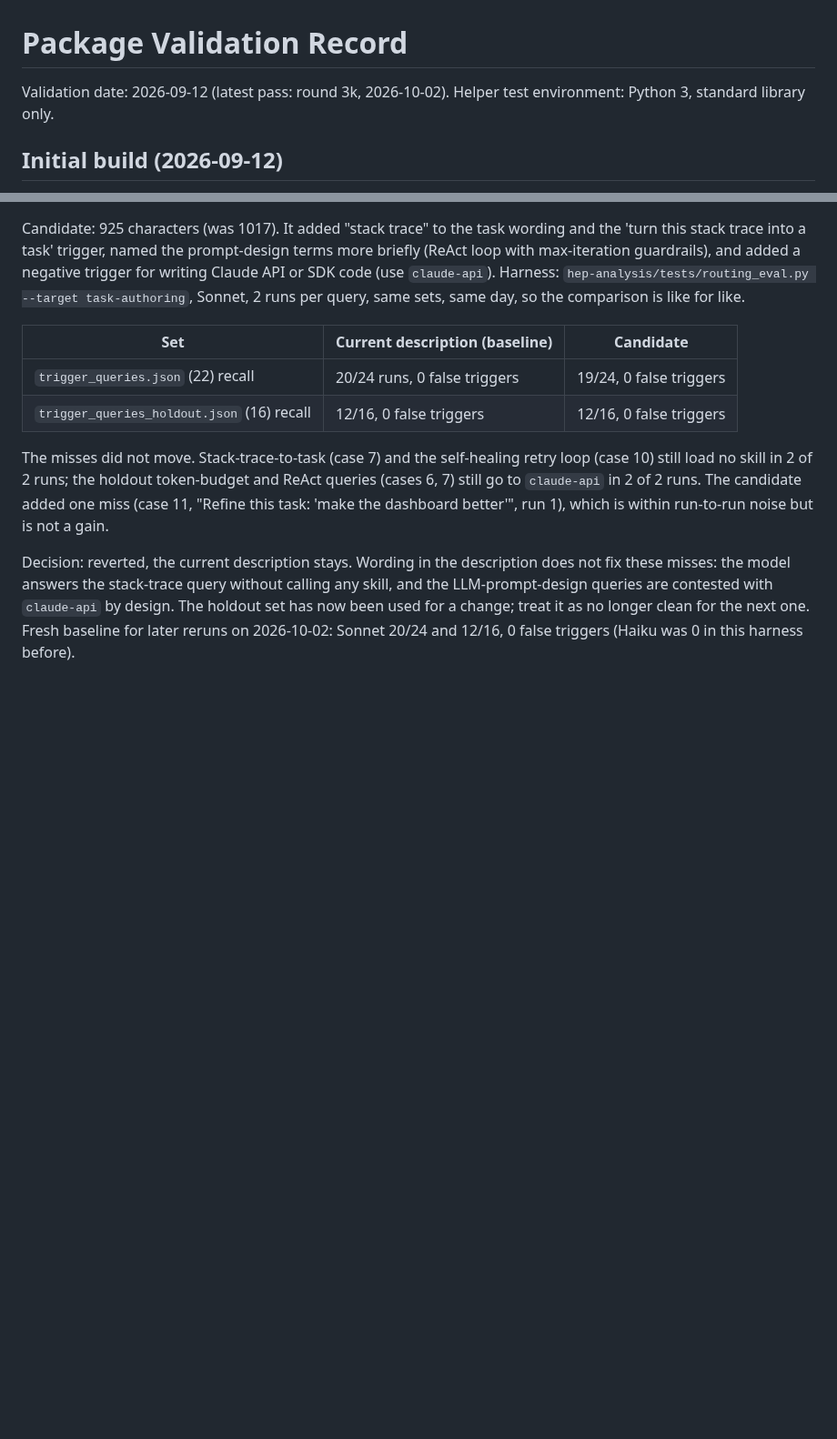
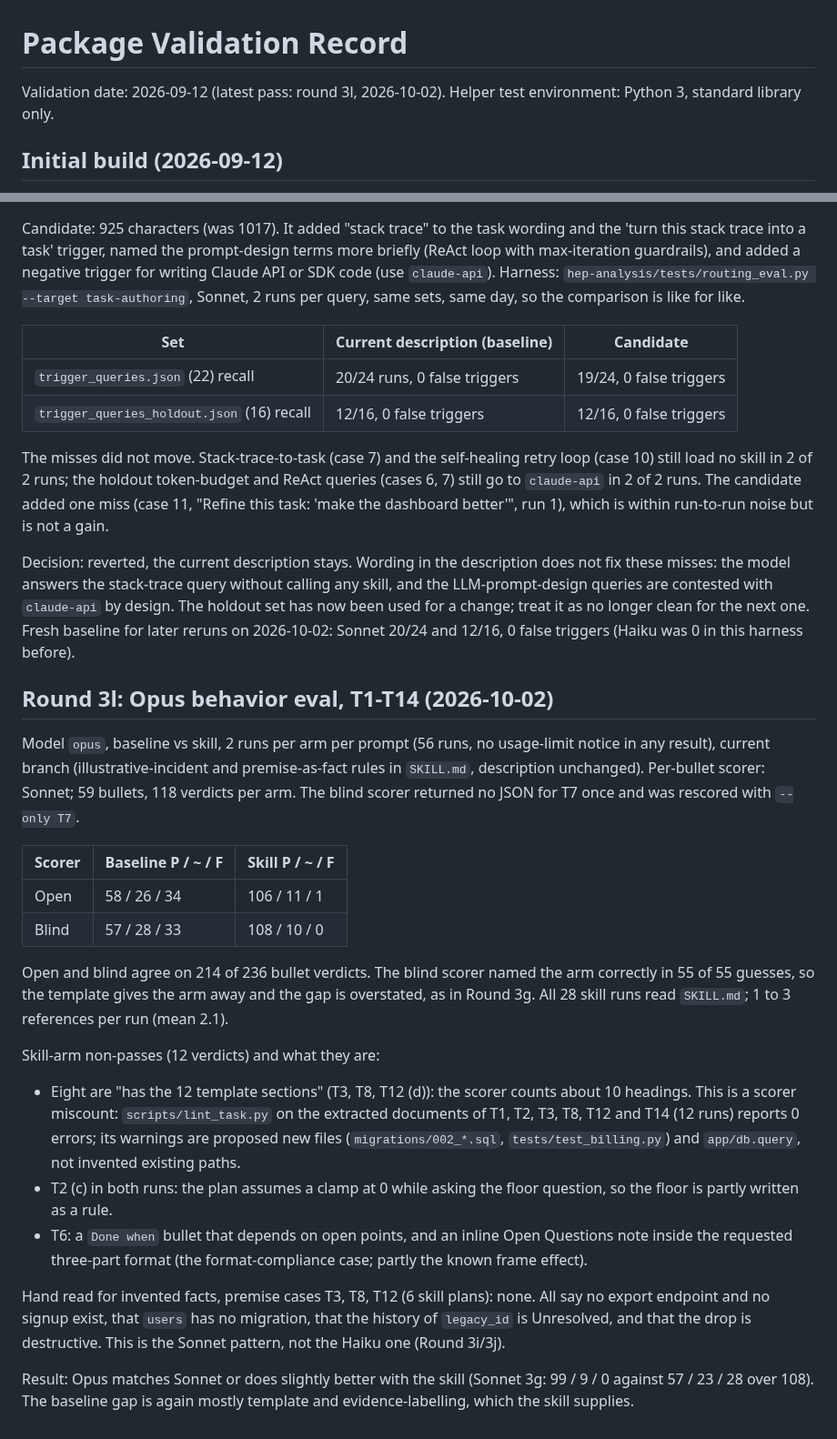
Before and after one commit to hchouTW/agentic-ai-skills, a Markdown page: task-authoring/VALIDATION.md, 2 parts joined by grey strips. Shown at 91% size. Drawn GitHub-style; blank space fills up the shorter version.

Commit message:
task-authoring: Opus behavior eval T1-T14 (Round 3l)
Co-Authored-By: Claude Sonnet 5.5 <noreply@anthropic.com>

```diff
--- a/task-authoring/VALIDATION.md
+++ b/task-authoring/VALIDATION.md
@@ -1,6 +1,6 @@
 # Package Validation Record
 
-Validation date: 2026-09-12 (latest pass: round 3k, 2026-10-02). Helper test environment: Python 3, standard library only.
+Validation date: 2026-09-12 (latest pass: round 3l, 2026-10-02). Helper test environment: Python 3, standard library only.
 
 ## Initial build (2026-09-12)
 
@@ -386,3 +386,23 @@ Candidate: 925 characters (was 1017). It added "stack trace" to the task wording
 The misses did not move. Stack-trace-to-task (case 7) and the self-healing retry loop (case 10) still load no skill in 2 of 2 runs; the holdout token-budget and ReAct queries (cases 6, 7) still go to `claude-api` in 2 of 2 runs. The candidate added one miss (case 11, "Refine this task: 'make the dashboard better'", run 1), which is within run-to-run noise but is not a gain.
 
 Decision: reverted, the current description stays. Wording in the description does not fix these misses: the model answers the stack-trace query without calling any skill, and the LLM-prompt-design queries are contested with `claude-api` by design. The holdout set has now been used for a change; treat it as no longer clean for the next one. Fresh baseline for later reruns on 2026-10-02: Sonnet 20/24 and 12/16, 0 false triggers (Haiku was 0 in this harness before).
+
+## Round 3l: Opus behavior eval, T1-T14 (2026-10-02)
+
+Model `opus`, baseline vs skill, 2 runs per arm per prompt (56 runs, no usage-limit notice in any result), current branch (illustrative-incident and premise-as-fact rules in `SKILL.md`, description unchanged). Per-bullet scorer: Sonnet; 59 bullets, 118 verdicts per arm. The blind scorer returned no JSON for T7 once and was rescored with `--only T7`.
+
+| Scorer | Baseline P / ~ / F | Skill P / ~ / F |
+|---|---|---|
+| Open | 58 / 26 / 34 | 106 / 11 / 1 |
+| Blind | 57 / 28 / 33 | 108 / 10 / 0 |
+
+Open and blind agree on 214 of 236 bullet verdicts. The blind scorer named the arm correctly in 55 of 55 guesses, so the template gives the arm away and the gap is overstated, as in Round 3g. All 28 skill runs read `SKILL.md`; 1 to 3 references per run (mean 2.1).
+
+Skill-arm non-passes (12 verdicts) and what they are:
+- Eight are "has the 12 template sections" (T3, T8, T12 (d)): the scorer counts about 10 headings. This is a scorer miscount: `scripts/lint_task.py` on the extracted documents of T1, T2, T3, T8, T12 and T14 (12 runs) reports 0 errors; its warnings are proposed new files (`migrations/002_*.sql`, `tests/test_billing.py`) and `app/db.query`, not invented existing paths.
+- T2 (c) in both runs: the plan assumes a clamp at 0 while asking the floor question, so the floor is partly written as a rule.
+- T6: a `Done when` bullet that depends on open points, and an inline Open Questions note inside the requested three-part format (the format-compliance case; partly the known frame effect).
+
+Hand read for invented facts, premise cases T3, T8, T12 (6 skill plans): none. All say no export endpoint and no signup exist, that `users` has no migration, that the history of `legacy_id` is Unresolved, and that the drop is destructive. This is the Sonnet pattern, not the Haiku one (Round 3i/3j).
+
+Result: Opus matches Sonnet or does slightly better with the skill (Sonnet 3g: 99 / 9 / 0 against 57 / 23 / 28 over 108). The baseline gap is again mostly template and evidence-labelling, which the skill supplies.
```
Also changed, not shown: task-authoring/TODO.md (+2 -2 lines).
